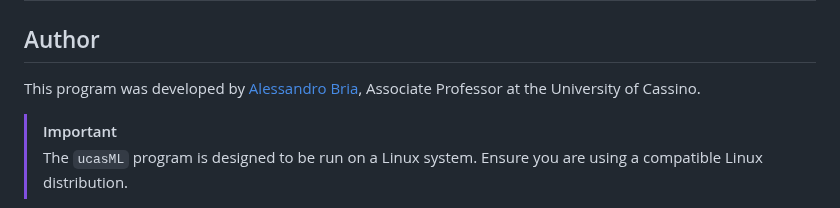
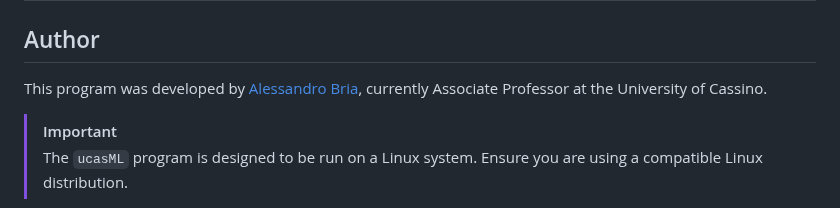
Before and after one commit to giusalfieri/IPA_Project, a Markdown page: ucasML_package/README.md, the part around the change. Rendered like a GitHub page.

```diff
--- a/ucasML_package/README.md
+++ b/ucasML_package/README.md
@@ -2,7 +2,7 @@
 
 ## Author
 
-This program was developed by [Alessandro Bria](https://github.com/abria), Associate Professor at the University of Cassino.
+This program was developed by [Alessandro Bria](https://github.com/abria), currently Associate Professor at the University of Cassino.
 
 > [!IMPORTANT]
 > The `ucasML` program is designed to be run on a Linux system. Ensure you are using a compatible Linux distribution.
```
